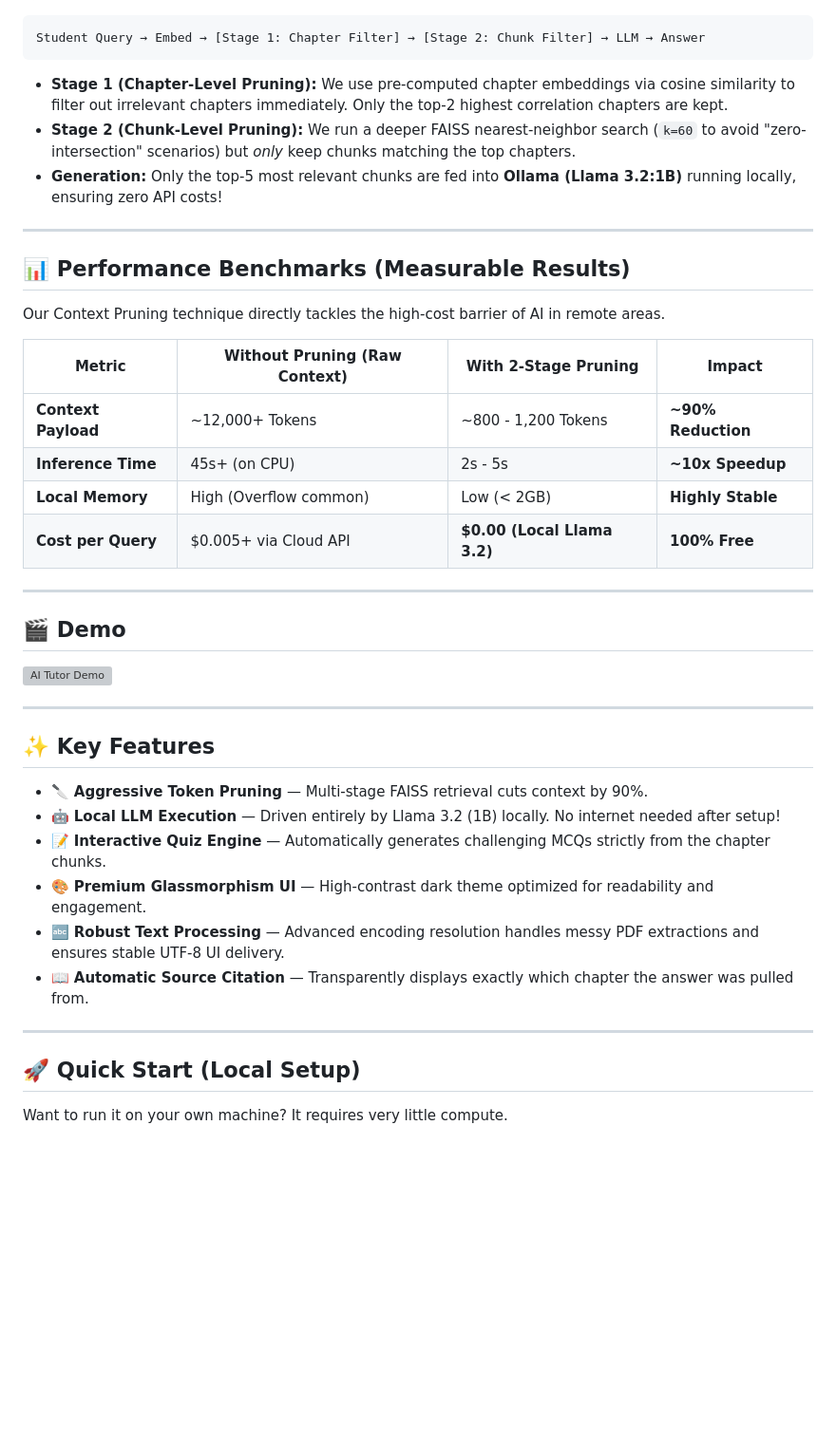
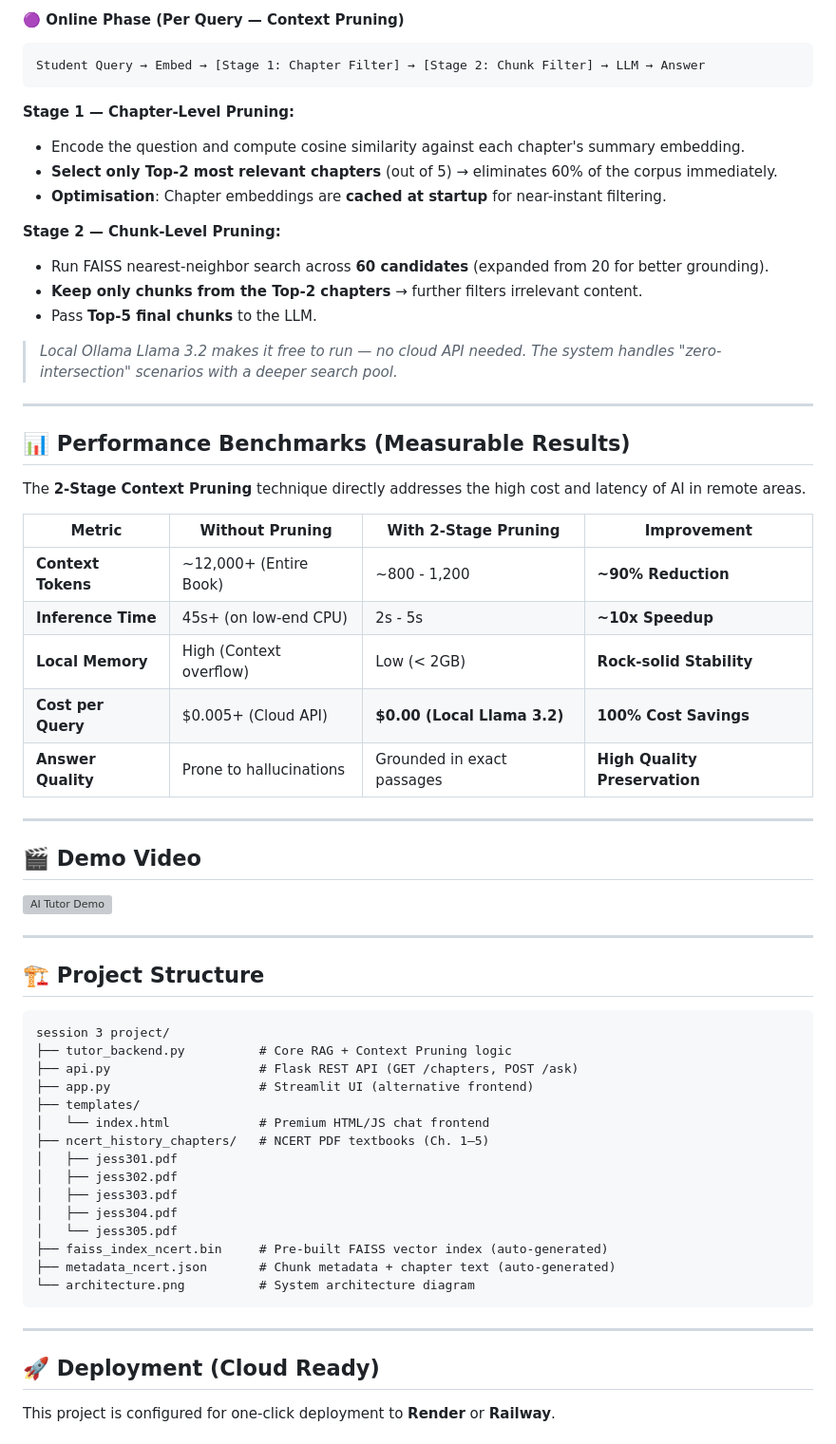
Before and after one commit to anshika1179/scaledown-GenCoder, a Markdown page: README.md, the part around one of its changes. Shown at 95% size. GitHub-like rendering; blank space fills up the shorter version; grey boxes are pictures that could not be loaded.

Commit message:
docs: Restore original README content per user request

````diff
--- a/README.md
+++ b/README.md
@@ -32,42 +57,67 @@ We built a 2-Stage Context Pruning RAG (Retrieval-Augmented Generation) pipeline
+#### 🟣 Online Phase (Per Query — Context Pruning)
+
 ```
 Student Query → Embed → [Stage 1: Chapter Filter] → [Stage 2: Chunk Filter] → LLM → Answer
 ```
-- **Stage 1 (Chapter-Level Pruning):** We use pre-computed chapter embeddings via cosine similarity to filter out irrelevant chapters immediately. Only the top-2 highest correlation chapters are kept.
-- **Stage 2 (Chunk-Level Pruning):** We run a deeper FAISS nearest-neighbor search (`k=60` to avoid "zero-intersection" scenarios) but *only* keep chunks matching the top chapters.
-- **Generation:** Only the top-5 most relevant chunks are fed into **Ollama (Llama 3.2:1B)** running locally, ensuring zero API costs!
+
+**Stage 1 — Chapter-Level Pruning:**
+- Encode the question and compute cosine similarity against each chapter's summary embedding.
+- **Select only Top-2 most relevant chapters** (out of 5) → eliminates 60% of the corpus immediately.
+- **Optimisation**: Chapter embeddings are **cached at startup** for near-instant filtering.
+
+**Stage 2 — Chunk-Level Pruning:**
+- Run FAISS nearest-neighbor search across **60 candidates** (expanded from 20 for better grounding).
+- **Keep only chunks from the Top-2 chapters** → further filters irrelevant content.
+- Pass **Top-5 final chunks** to the LLM.
+
+> *Local Ollama Llama 3.2 makes it free to run — no cloud API needed. The system handles "zero-intersection" scenarios with a deeper search pool.*
+
 
 ---
 
 ## 📊 Performance Benchmarks (Measurable Results)
 
-Our Context Pruning technique directly tackles the high-cost barrier of AI in remote areas.
+The **2-Stage Context Pruning** technique directly addresses the high cost and latency of AI in remote areas.
 
-| Metric | Without Pruning (Raw Context) | With 2-Stage Pruning | Impact |
+| Metric | Without Pruning | With 2-Stage Pruning | Improvement |
 |---|---|---|---|
-| **Context Payload** | ~12,000+ Tokens | ~800 - 1,200 Tokens | **~90% Reduction** |
-| **Inference Time** | 45s+ (on CPU) | 2s - 5s | **~10x Speedup** |
-| **Local Memory** | High (Overflow common) | Low (< 2GB) | **Highly Stable** |
-| **Cost per Query** | $0.005+ via Cloud API | **$0.00 (Local Llama 3.2)** | **100% Free** |
+| **Context Tokens** | ~12,000+ (Entire Book) | ~800 - 1,200 | **~90% Reduction** |
+| **Inference Time** | 45s+ (on low-end CPU) | 2s - 5s | **~10x Speedup** |
+| **Local Memory** | High (Context overflow) | Low (< 2GB) | **Rock-solid Stability** |
+| **Cost per Query** | $0.005+ (Cloud API) | **$0.00 (Local Llama 3.2)** | **100% Cost Savings** |
+| **Answer Quality** | Prone to hallucinations | Grounded in exact passages | **High Quality Preservation** |
 
 ---
 
-## 🎬 Demo
+## 🎬 Demo Video
 
 ![AI Tutor Demo](demo_videos.webp)
 
 ---
 
-## ✨ Key Features
-- 🔪 **Aggressive Token Pruning** — Multi-stage FAISS retrieval cuts context by 90%.
-- 🤖 **Local LLM Execution** — Driven entirely by Llama 3.2 (1B) locally. No internet needed after setup!
-- 📝 **Interactive Quiz Engine** — Automatically generates challenging MCQs strictly from the chapter chunks.
-- 🎨 **Premium Glassmorphism UI** — High-contrast dark theme optimized for readability and engagement.
-- 🔤 **Robust Text Processing** — Advanced encoding resolution handles messy PDF extractions and ensures stable UTF-8 UI delivery.
-- 📖 **Automatic Source Citation** — Transparently displays exactly which chapter the answer was pulled from.
+## 🏗️ Project Structure
+
+```
+session 3 project/
+├── tutor_backend.py          # Core RAG + Context Pruning logic
+├── api.py                    # Flask REST API (GET /chapters, POST /ask)
+├── app.py                    # Streamlit UI (alternative frontend)
+├── templates/
+│   └── index.html            # Premium HTML/JS chat frontend
+├── ncert_history_chapters/   # NCERT PDF textbooks (Ch. 1–5)
+│   ├── jess301.pdf
+│   ├── jess302.pdf
+│   ├── jess303.pdf
+│   ├── jess304.pdf
+│   └── jess305.pdf
+├── faiss_index_ncert.bin     # Pre-built FAISS vector index (auto-generated)
+├── metadata_ncert.json       # Chunk metadata + chapter text (auto-generated)
+└── architecture.png          # System architecture diagram
+```
 
 ---
 
-## 🚀 Quick Start (Local Setup)
+## 🚀 Deployment (Cloud Ready)
 
-Want to run it on your own machine? It requires very little compute.
+This project is configured for one-click deployment to **Render** or **Railway**.
 
````
Also changed, not shown: other parts of README.md (+119 -25 lines).
